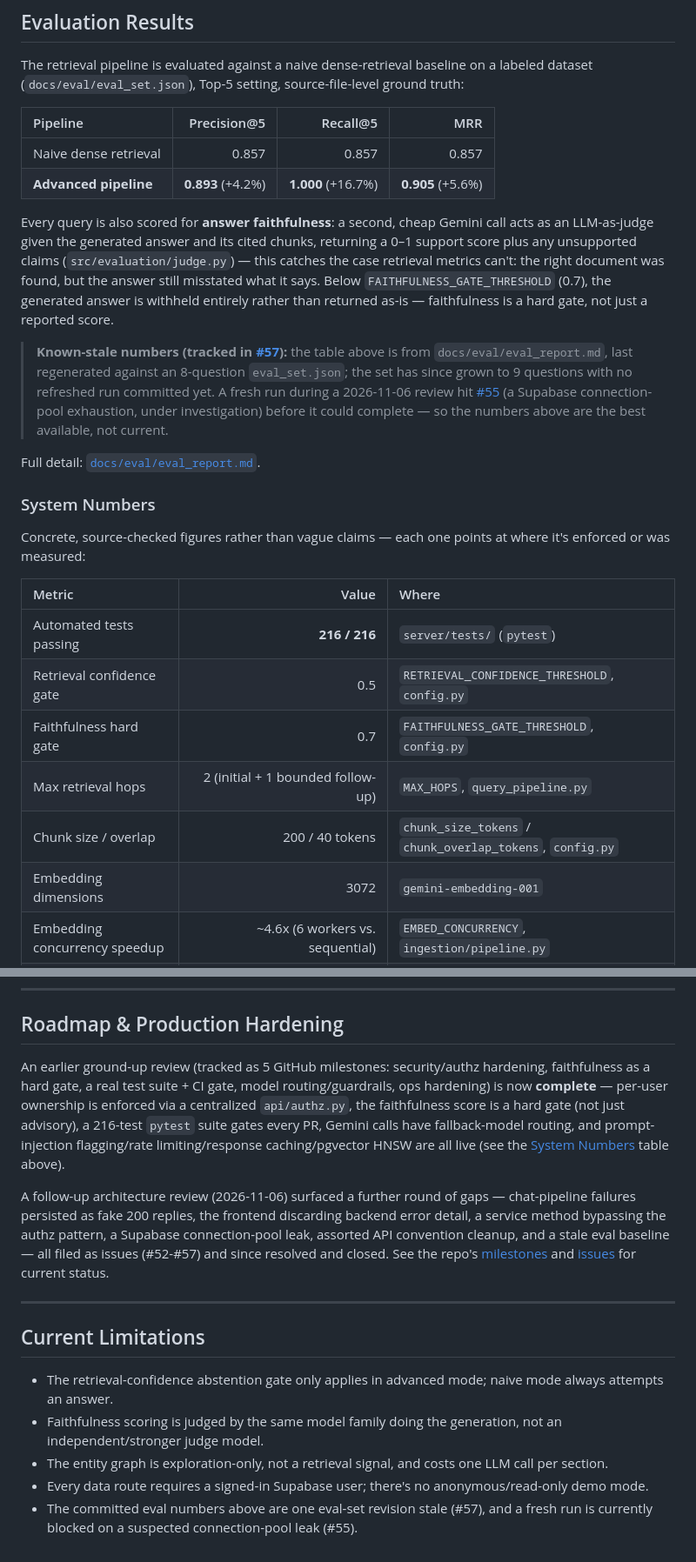
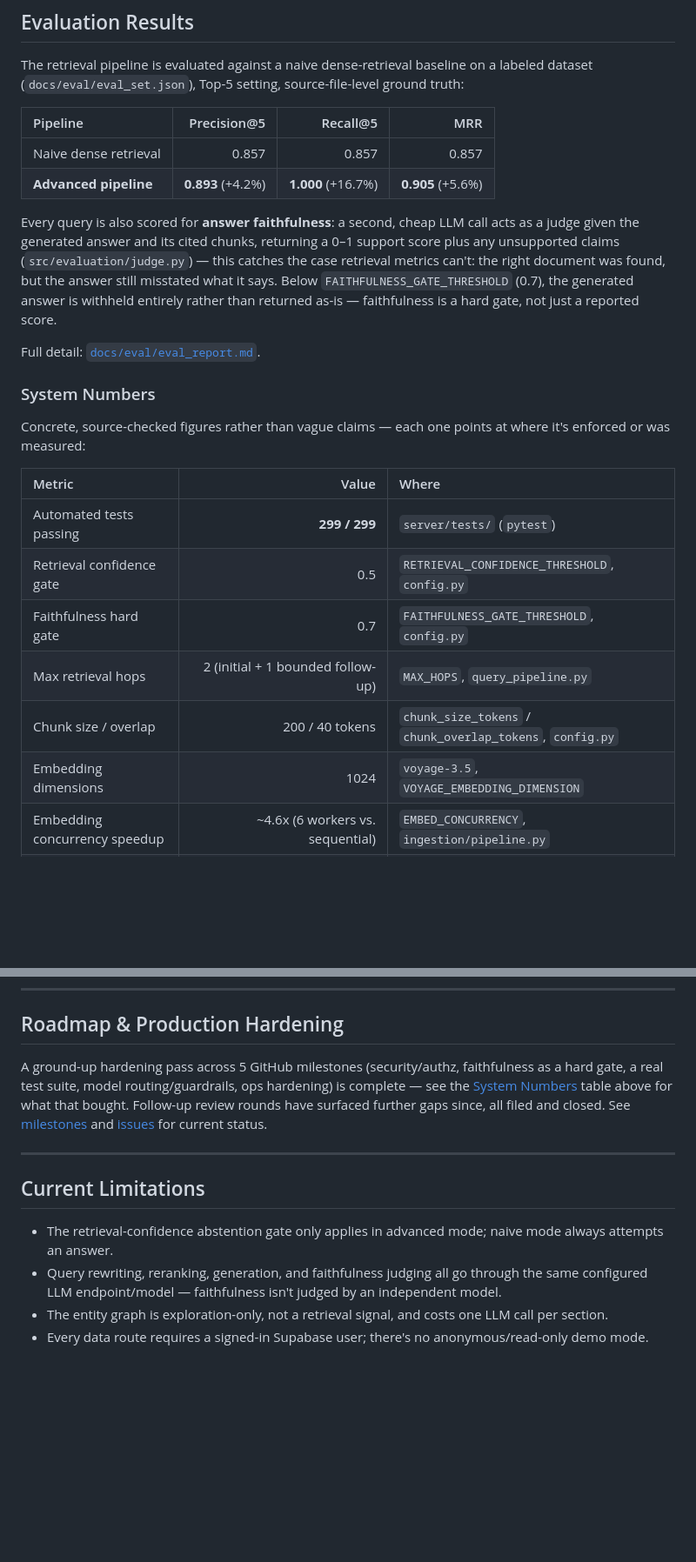
Before and after one commit to hasnaintypes/evidence-rag, a Markdown page: README.md, 2 parts joined by grey strips. Shown at 87% size. GitHub-like rendering; blank space fills up the shorter version.

```diff
--- a/README.md
+++ b/README.md
@@ -155,9 +147,7 @@ The retrieval pipeline is evaluated against a naive dense-retrieval baseline on
 | Naive dense retrieval | 0.857 | 0.857 | 0.857 |
 | **Advanced pipeline** | **0.893** (+4.2%) | **1.000** (+16.7%) | **0.905** (+5.6%) |
 
-Every query is also scored for **answer faithfulness**: a second, cheap Gemini call acts as an LLM-as-judge given the generated answer and its cited chunks, returning a 0–1 support score plus any unsupported claims (`src/evaluation/judge.py`) — this catches the case retrieval metrics can't: the right document was found, but the answer still misstated what it says. Below `FAITHFULNESS_GATE_THRESHOLD` (0.7), the generated answer is withheld entirely rather than returned as-is — faithfulness is a hard gate, not just a reported score.
-
-> **Known-stale numbers (tracked in [#57](../../issues/57)):** the table above is from `docs/eval/eval_report.md`, last regenerated against an 8-question `eval_set.json`; the set has since grown to 9 questions with no refreshed run committed yet. A fresh run during a 2026-11-06 review hit [#55](../../issues/55) (a Supabase connection-pool exhaustion, under investigation) before it could complete — so the numbers above are the best available, not current.
+Every query is also scored for **answer faithfulness**: a second, cheap LLM call acts as a judge given the generated answer and its cited chunks, returning a 0–1 support score plus any unsupported claims (`src/evaluation/judge.py`) — this catches the case retrieval metrics can't: the right document was found, but the answer still misstated what it says. Below `FAITHFULNESS_GATE_THRESHOLD` (0.7), the generated answer is withheld entirely rather than returned as-is — faithfulness is a hard gate, not just a reported score.
 
 Full detail: [`docs/eval/eval_report.md`](./docs/eval/eval_report.md).
 
@@ -167,12 +157,12 @@ Concrete, source-checked figures rather than vague claims — each one points at
 
 | Metric | Value | Where |
 |:--|--:|:--|
-| Automated tests passing | **216 / 216** | `server/tests/` (`pytest`) |
+| Automated tests passing | **299 / 299** | `server/tests/` (`pytest`) |
 | Retrieval confidence gate | 0.5 | `RETRIEVAL_CONFIDENCE_THRESHOLD`, `config.py` |
 | Faithfulness hard gate | 0.7 | `FAITHFULNESS_GATE_THRESHOLD`, `config.py` |
 | Max retrieval hops | 2 (initial + 1 bounded follow-up) | `MAX_HOPS`, `query_pipeline.py` |
 | Chunk size / overlap | 200 / 40 tokens | `chunk_size_tokens` / `chunk_overlap_tokens`, `config.py` |
-| Embedding dimensions | 3072 | `gemini-embedding-001` |
+| Embedding dimensions | 1024 | `voyage-3.5`, `VOYAGE_EMBEDDING_DIMENSION` |
 | Embedding concurrency speedup | ~4.6x (6 workers vs. sequential) | `EMBED_CONCURRENCY`, `ingestion/pipeline.py` |
 | Scoped vs. full-corpus retrieval latency | ~2–5ms flat (5–10k+ chunks) vs. ~250ms at 10k chunks | `retrieval/hybrid.py`, [#27](../../issues/27) |
 | pgvector HNSW ANN query latency | ~5ms at 15k rows (Supabase mode) | `idx_chunks_embedding`, [#17](../../issues/17) |
@@ -282,16 +271,13 @@ Open `http://localhost:3000`, sign up, then start a conversation from the sideba
 
 ## Roadmap & Production Hardening
 
-An earlier ground-up review (tracked as 5 GitHub milestones: security/authz hardening, faithfulness as a hard gate, a real test suite + CI gate, model routing/guardrails, ops hardening) is now **complete** — per-user ownership is enforced via a centralized `api/authz.py`, the faithfulness score is a hard gate (not just advisory), a 216-test `pytest` suite gates every PR, Gemini calls have fallback-model routing, and prompt-injection flagging/rate limiting/response caching/pgvector HNSW are all live (see the [System Numbers](#system-numbers) table above).
-
-A follow-up architecture review (2026-11-06) surfaced a further round of gaps — chat-pipeline failures persisted as fake 200 replies, the frontend discarding backend error detail, a service method bypassing the authz pattern, a Supabase connection-pool leak, assorted API convention cleanup, and a stale eval baseline — all filed as issues (#52-#57) and since resolved and closed. See the repo's [milestones](../../milestones) and [issues](../../issues) for current status.
+A ground-up hardening pass across 5 GitHub milestones (security/authz, faithfulness as a hard gate, a real test suite, model routing/guardrails, ops hardening) is complete — see the [System Numbers](#system-numbers) table above for what that bought. Follow-up review rounds have surfaced further gaps since, all filed and closed. See [milestones](../../milestones) and [issues](../../issues) for current status.
 
 ---
 
 ## Current Limitations
 
 - The retrieval-confidence abstention gate only applies in advanced mode; naive mode always attempts an answer.
-- Faithfulness scoring is judged by the same model family doing the generation, not an independent/stronger judge model.
+- Query rewriting, reranking, generation, and faithfulness judging all go through the same configured LLM endpoint/model — faithfulness isn't judged by an independent model.
 - The entity graph is exploration-only, not a retrieval signal, and costs one LLM call per section.
 - Every data route requires a signed-in Supabase user; there's no anonymous/read-only demo mode.
-- The committed eval numbers above are one eval-set revision stale (#57), and a fresh run is currently blocked on a suspected connection-pool leak (#55).
```
Also changed, not shown: other parts of README.md (+11 -20 lines), docs/assets/social-preview.png (added), 1 other file.
